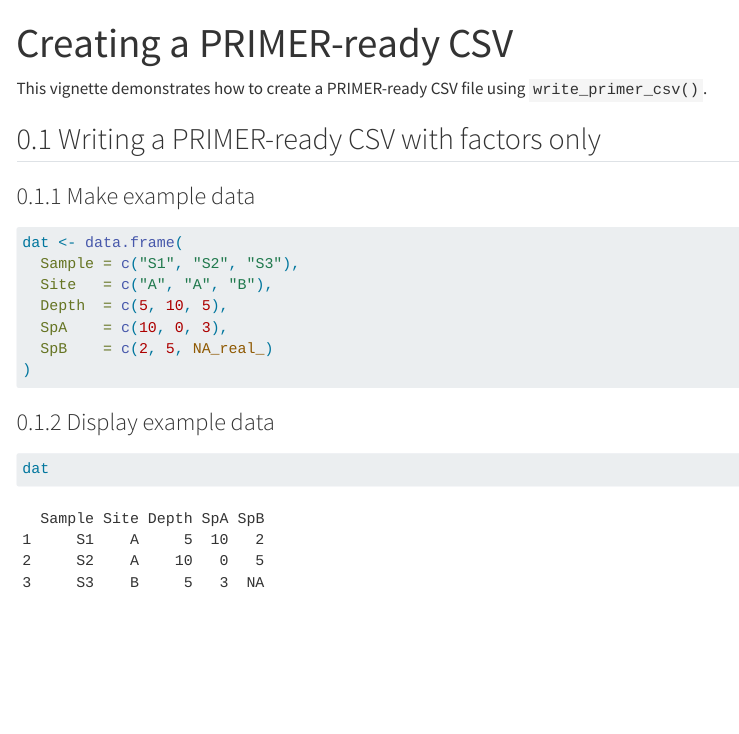
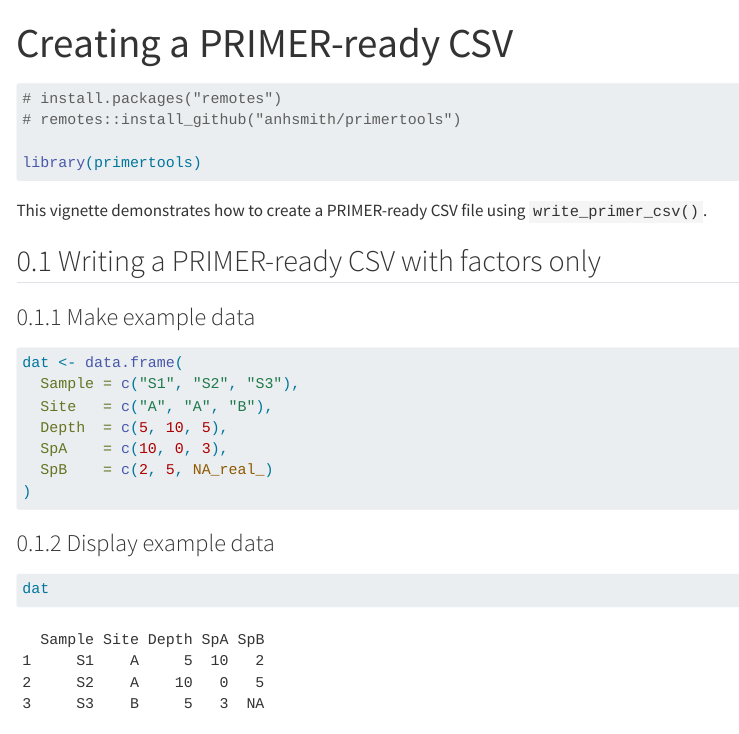
Before and after one commit to anhsmith/primertools, a Quarto document (vignettes/primer-csv-example.qmd): the page in a window 1100 px wide, from its top. Rendered offline with R 4.5, knitr and Pandoc in place of Quarto, with nearby package versions; menus at the side of the page are left out.

Commit message:
update vignette again again

````diff
--- a/vignettes/primer-csv-example.qmd
+++ b/vignettes/primer-csv-example.qmd
@@ -8,7 +8,10 @@ execute:
   eval: true
 ---
 
-```{r setup, include=FALSE}
+```{r}
+# install.packages("remotes")
+# remotes::install_github("anhsmith/primertools")
+
 library(primertools)
 ```
 
````
